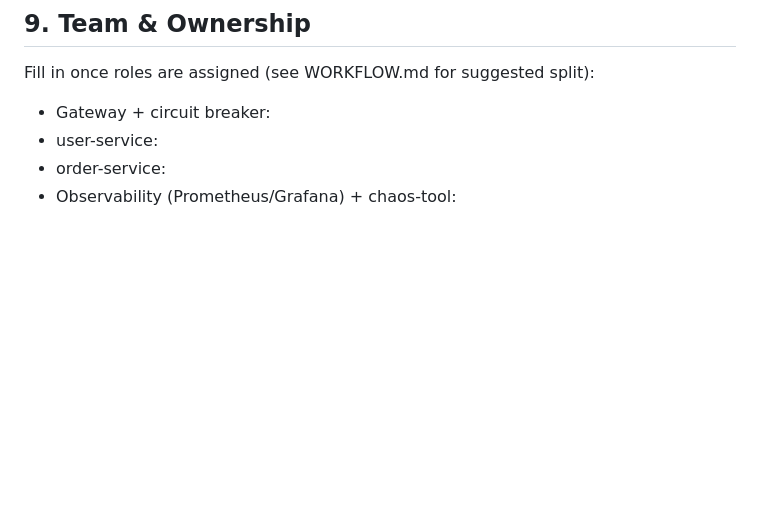
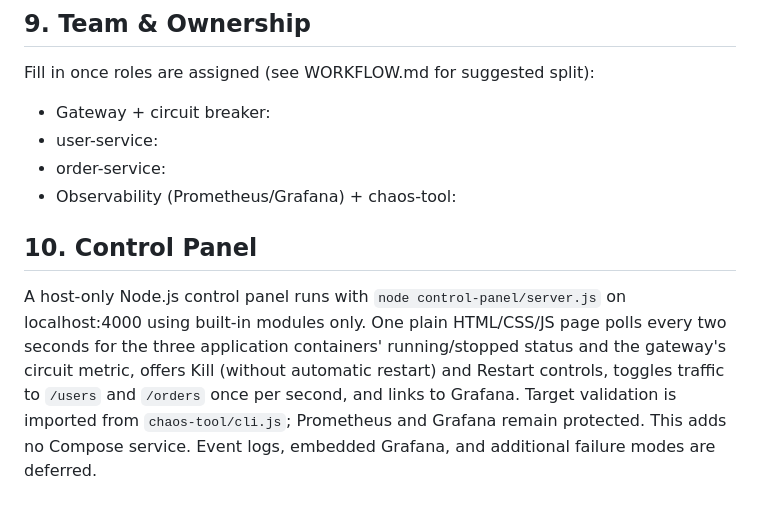
Before and after one commit to swarupio/Cerberus, a Markdown page: PRD.md, the part around the change. GitHub-like rendering; blank space fills up the shorter version.

Commit message:
docs: add control panel scope to PRD

```diff
--- a/PRD.md
+++ b/PRD.md
@@ -88,3 +88,7 @@ Fill in once roles are assigned (see WORKFLOW.md for suggested split):
 - user-service:
 - order-service:
 - Observability (Prometheus/Grafana) + chaos-tool:
+
+## 10. Control Panel
+
+A host-only Node.js control panel runs with `node control-panel/server.js` on localhost:4000 using built-in modules only. One plain HTML/CSS/JS page polls every two seconds for the three application containers' running/stopped status and the gateway's circuit metric, offers Kill (without automatic restart) and Restart controls, toggles traffic to `/users` and `/orders` once per second, and links to Grafana. Target validation is imported from `chaos-tool/cli.js`; Prometheus and Grafana remain protected. This adds no Compose service. Event logs, embedded Grafana, and additional failure modes are deferred.
```
